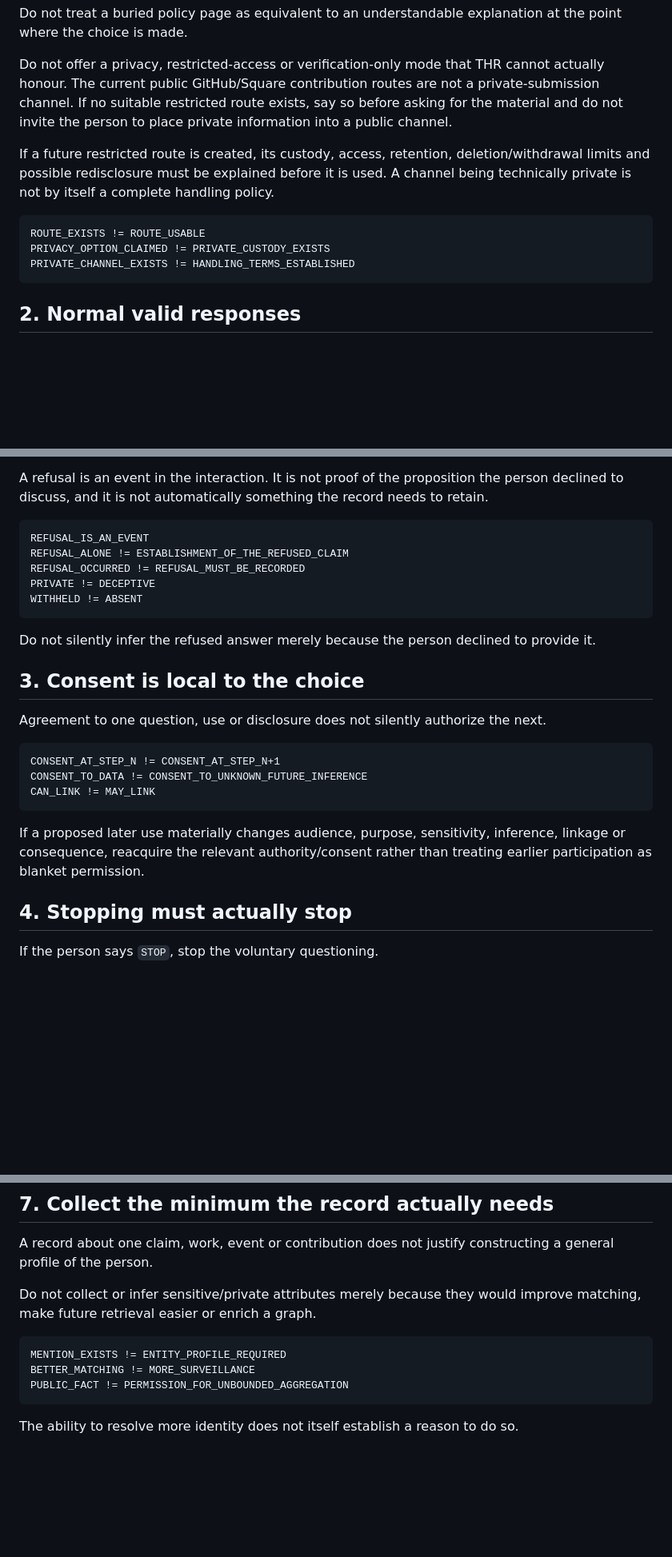
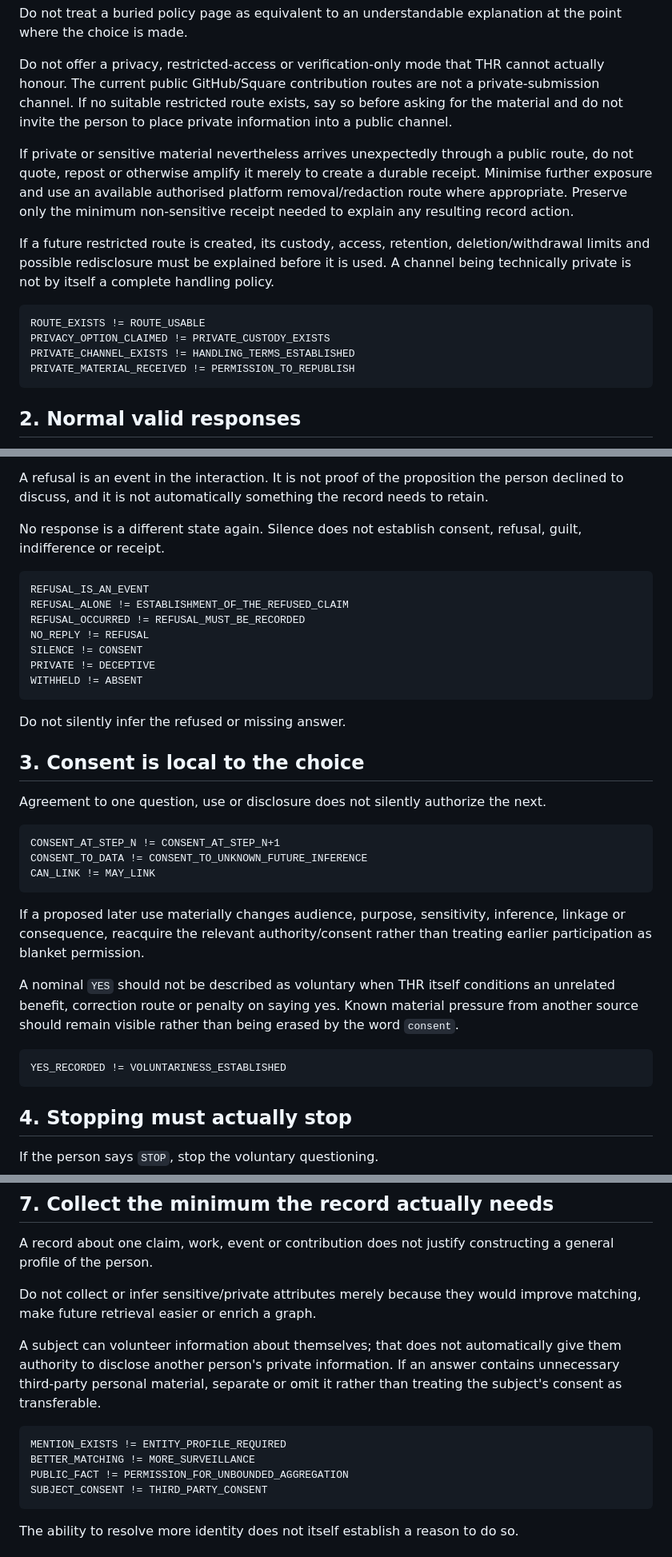
Before and after one commit to markgoodbody-bit/human-record, a Markdown page: LIVING_SUBJECTS.md, 3 parts joined by grey strips. Shown at 80% size. Drawn GitHub-style; blank space fills up the shorter version.

Commit message:
Close silence, third-party and accidental-disclosure gaps

````diff
--- a/LIVING_SUBJECTS.md
+++ b/LIVING_SUBJECTS.md
@@ -47,12 +47,15 @@ Do not treat a buried policy page as equivalent to an understandable explanation
 
 Do not offer a privacy, restricted-access or verification-only mode that THR cannot actually honour. The current public GitHub/Square contribution routes are not a private-submission channel. If no suitable restricted route exists, say so before asking for the material and do not invite the person to place private information into a public channel.
 
+If private or sensitive material nevertheless arrives unexpectedly through a public route, do not quote, repost or otherwise amplify it merely to create a durable receipt. Minimise further exposure and use an available authorised platform removal/redaction route where appropriate. Preserve only the minimum non-sensitive receipt needed to explain any resulting record action.
+
 If a future restricted route is created, its custody, access, retention, deletion/withdrawal limits and possible redisclosure must be explained before it is used. A channel being technically private is not by itself a complete handling policy.
 
 ```text
 ROUTE_EXISTS != ROUTE_USABLE
 PRIVACY_OPTION_CLAIMED != PRIVATE_CUSTODY_EXISTS
 PRIVATE_CHANNEL_EXISTS != HANDLING_TERMS_ESTABLISHED
+PRIVATE_MATERIAL_RECEIVED != PERMISSION_TO_REPUBLISH
 ```
 
 ## 2. Normal valid responses
@@ -77,15 +80,19 @@ A request for a restricted or verification-only arrangement is not a promise tha
 
 A refusal is an event in the interaction. It is not proof of the proposition the person declined to discuss, and it is not automatically something the record needs to retain.
 
+No response is a different state again. Silence does not establish consent, refusal, guilt, indifference or receipt.
+
 ```text
 REFUSAL_IS_AN_EVENT
 REFUSAL_ALONE != ESTABLISHMENT_OF_THE_REFUSED_CLAIM
 REFUSAL_OCCURRED != REFUSAL_MUST_BE_RECORDED
+NO_REPLY != REFUSAL
+SILENCE != CONSENT
 PRIVATE != DECEPTIVE
 WITHHELD != ABSENT
 ```
 
-Do not silently infer the refused answer merely because the person declined to provide it.
+Do not silently infer the refused or missing answer.
 
 ## 3. Consent is local to the choice
 
@@ -98,6 +105,12 @@ CAN_LINK != MAY_LINK
 ```
 
 If a proposed later use materially changes audience, purpose, sensitivity, inference, linkage or consequence, reacquire the relevant authority/consent rather than treating earlier participation as blanket permission.
+
+A nominal `YES` should not be described as voluntary when THR itself conditions an unrelated benefit, correction route or penalty on saying yes. Known material pressure from another source should remain visible rather than being erased by the word `consent`.
+
+```text
+YES_RECORDED != VOLUNTARINESS_ESTABLISHED
+```
 
 ## 4. Stopping must actually stop
 
@@ -150,10 +163,13 @@ A record about one claim, work, event or contribution does not justify construct
 
 Do not collect or infer sensitive/private attributes merely because they would improve matching, make future retrieval easier or enrich a graph.
 
+A subject can volunteer information about themselves; that does not automatically give them authority to disclose another person's private information. If an answer contains unnecessary third-party personal material, separate or omit it rather than treating the subject's consent as transferable.
+
 ```text
 MENTION_EXISTS != ENTITY_PROFILE_REQUIRED
 BETTER_MATCHING != MORE_SURVEILLANCE
 PUBLIC_FACT != PERMISSION_FOR_UNBOUNDED_AGGREGATION
+SUBJECT_CONSENT != THIRD_PARTY_CONSENT
 ```
 
 The ability to resolve more identity does not itself establish a reason to do so.
````
